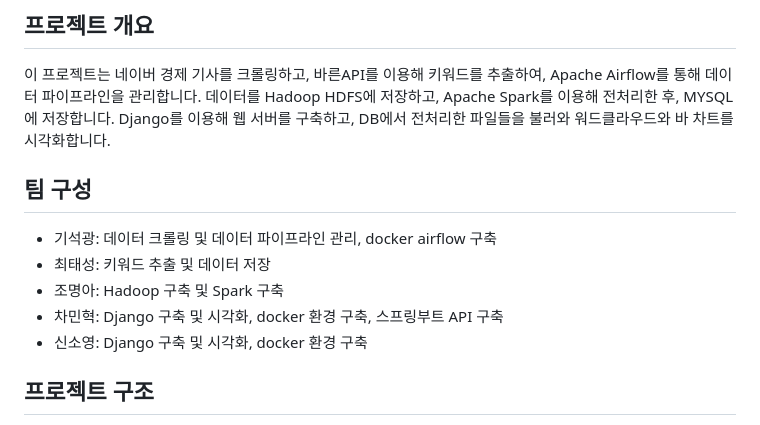
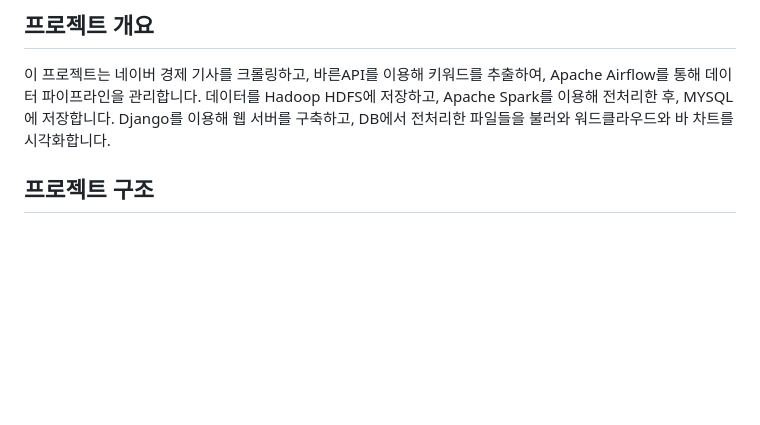
Before and after one commit to pladata-encore/DE31-3rd_team1, a Markdown page: README.md, the part around the change. GitHub-like rendering; blank space fills up the shorter version.

```diff
--- a/README.md
+++ b/README.md
@@ -5,13 +5,6 @@
 
 ## 프로젝트 개요
 이 프로젝트는 네이버 경제 기사를 크롤링하고, 바른API를 이용해 키워드를 추출하여, Apache Airflow를 통해 데이터 파이프라인을 관리합니다. 데이터를 Hadoop HDFS에 저장하고, Apache Spark를 이용해 전처리한 후, MYSQL에 저장합니다. Django를 이용해 웹 서버를 구축하고, DB에서 전처리한 파일들을 불러와 워드클라우드와 바 차트를 시각화합니다.
-
-## 팀 구성
-- 기석광: 데이터 크롤링 및 데이터 파이프라인 관리, docker airflow 구축
-- 최태성: 키워드 추출 및 데이터 저장
-- 조명아: Hadoop 구축 및 Spark 구축
-- 차민혁: Django 구축 및 시각화, docker 환경 구축, 스프링부트 API 구축
-- 신소영: Django 구축 및 시각화, docker 환경 구축
 
 ## 프로젝트 구조
 1. 데이터 수집 및 비동기 크롤링
```
